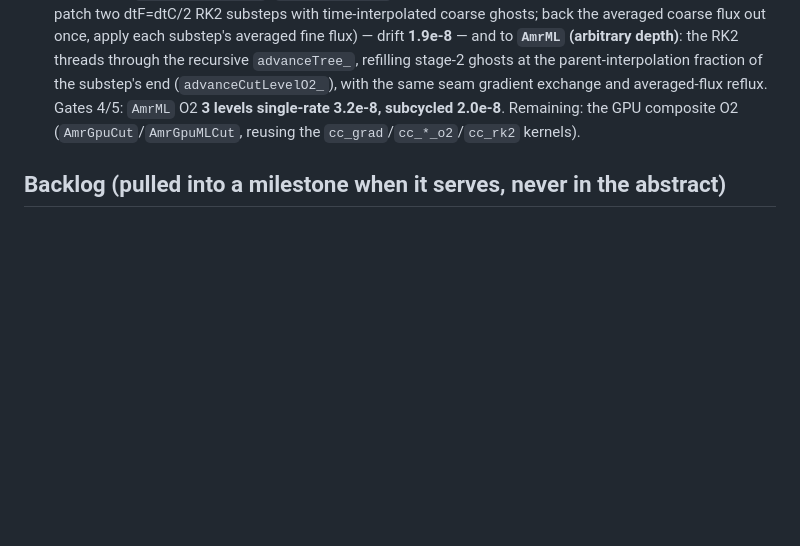
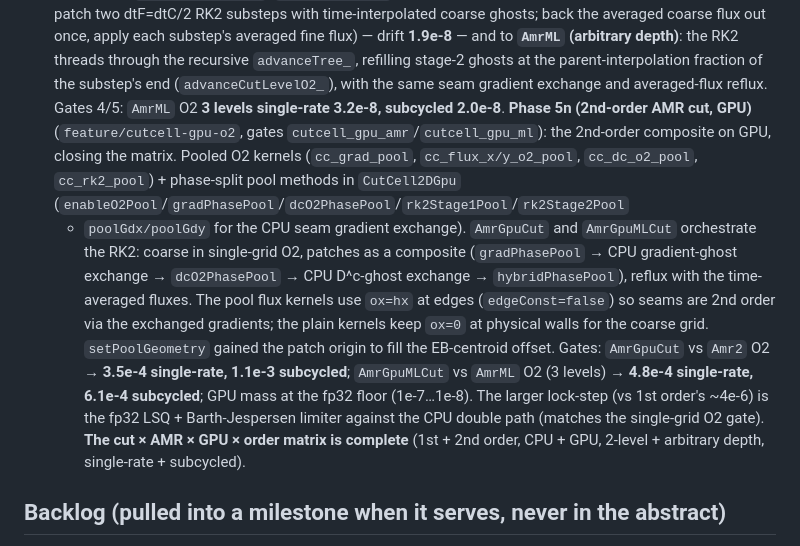
Before and after one commit to fhermet/machmallow, a Markdown page: ROADMAP.md, the part around the change. Rendered like a GitHub page; blank space fills up the shorter version.

Commit message:
ROADMAP : 2nd ordre AMR cut GPU (phase 5n) — matrice complète

```diff
--- a/ROADMAP.md
+++ b/ROADMAP.md
@@ -580,8 +580,26 @@ normal velocity, slip). First brick laid:
   `advanceTree_`, refilling stage-2 ghosts at the parent-interpolation fraction
   of the substep's end (`advanceCutLevelO2_`), with the same seam gradient
   exchange and averaged-flux reflux. Gates 4/5: `AmrML` O2 **3 levels
-  single-rate 3.2e-8, subcycled 2.0e-8**. Remaining: the GPU composite O2
-  (`AmrGpuCut`/`AmrGpuMLCut`, reusing the `cc_grad`/`cc_*_o2`/`cc_rk2` kernels).
+  single-rate 3.2e-8, subcycled 2.0e-8**.
+  **Phase 5n (2nd-order AMR cut, GPU)** (`feature/cutcell-gpu-o2`, gates
+  `cutcell_gpu_amr`/`cutcell_gpu_ml`): the 2nd-order composite on GPU, closing
+  the matrix. Pooled O2 kernels (`cc_grad_pool`, `cc_flux_x/y_o2_pool`,
+  `cc_dc_o2_pool`, `cc_rk2_pool`) + phase-split pool methods in `CutCell2DGpu`
+  (`enableO2Pool`/`gradPhasePool`/`dcO2PhasePool`/`rk2Stage1Pool`/`rk2Stage2Pool`
+  + `poolGdx/poolGdy` for the CPU seam gradient exchange). `AmrGpuCut` and
+  `AmrGpuMLCut` orchestrate the RK2: coarse in single-grid O2, patches as a
+  composite (`gradPhasePool` → CPU gradient-ghost exchange → `dcO2PhasePool` →
+  CPU D^c-ghost exchange → `hybridPhasePool`), reflux with the time-averaged
+  fluxes. The pool flux kernels use `ox=hx` at edges (`edgeConst=false`) so
+  seams are 2nd order via the exchanged gradients; the plain kernels keep
+  `ox=0` at physical walls for the coarse grid. `setPoolGeometry` gained the
+  patch origin to fill the EB-centroid offset. Gates: `AmrGpuCut` vs `Amr2` O2
+  → **3.5e-4 single-rate, 1.1e-3 subcycled**; `AmrGpuMLCut` vs `AmrML` O2 (3
+  levels) → **4.8e-4 single-rate, 6.1e-4 subcycled**; GPU mass at the fp32 floor
+  (1e-7…1e-8). The larger lock-step (vs 1st order's ~4e-6) is the fp32 LSQ +
+  Barth-Jespersen limiter against the CPU double path (matches the single-grid
+  O2 gate). **The cut × AMR × GPU × order matrix is complete** (1st + 2nd order,
+  CPU + GPU, 2-level + arbitrary depth, single-rate + subcycled).
 
 ## Backlog (pulled into a milestone when it serves, never in the abstract)
 
```
